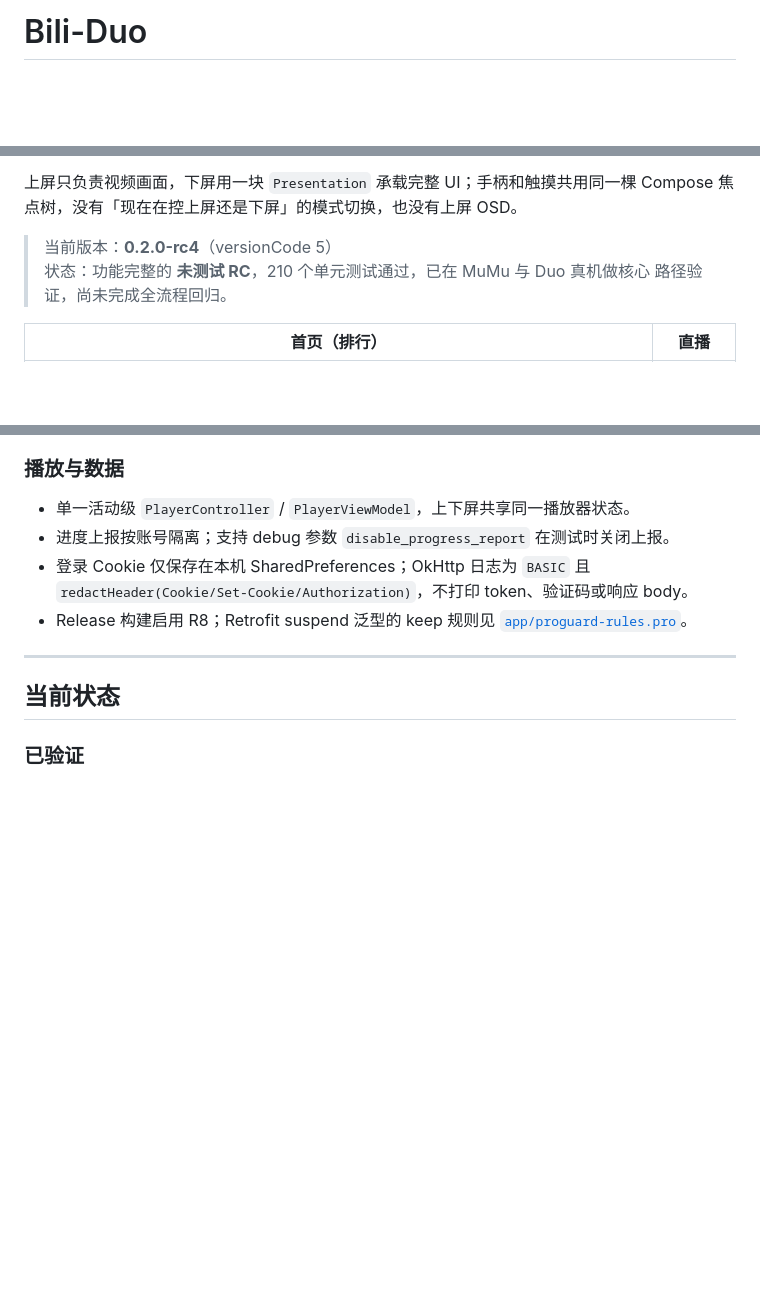
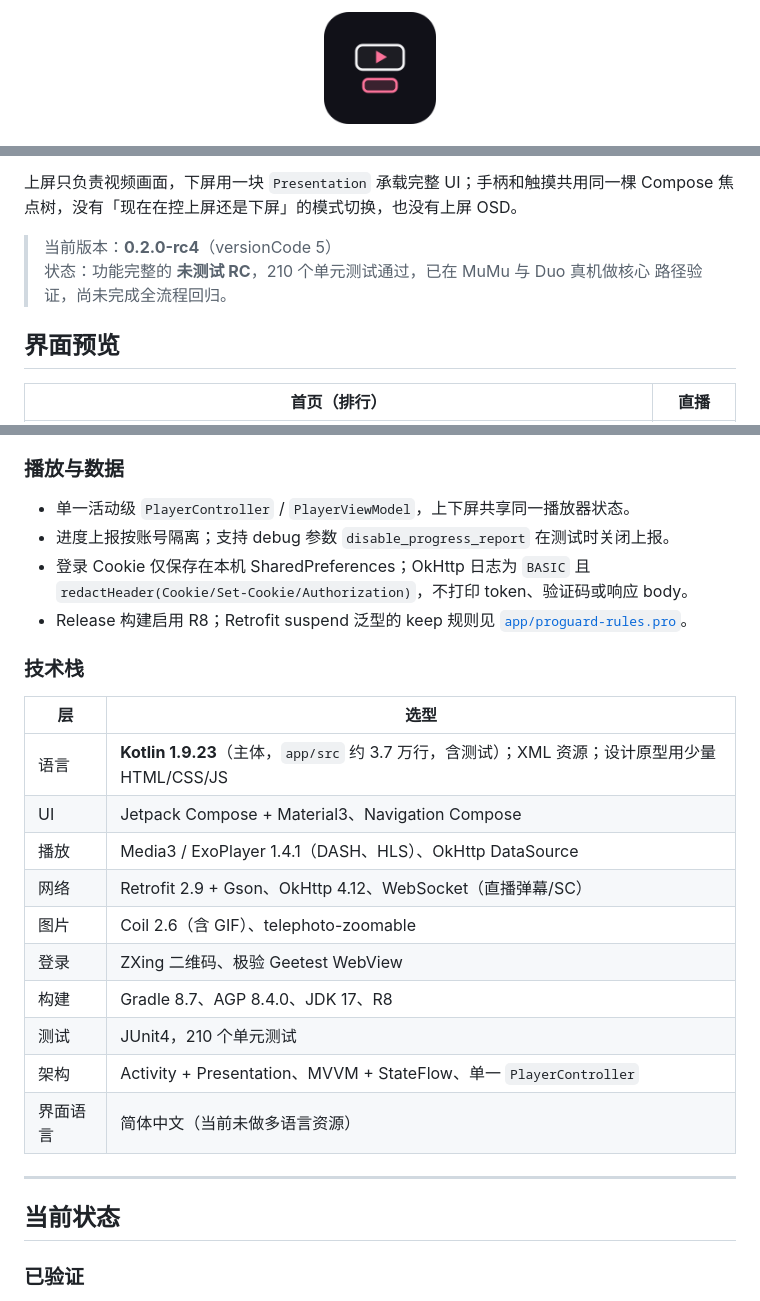
Before and after one commit to 0sour/bili-duo, a Markdown page: README.md, 3 parts joined by grey strips. GitHub-like rendering; pictures changed too: docs/images/app-icon.png (added); blank space fills up the shorter version.

Commit message:
docs: add app icon, badges and tech stack to README

```diff
--- a/README.md
+++ b/README.md
@@ -1,2 +1,4 @@
-# Bili-Duo
+<p align="center">
+  <img src="docs/images/app-icon.png" width="112" alt="Bili-Duo app icon">
+</p>
 
@@ -8,6 +26,8 @@ Compose 焦点树，没有「现在在控上屏还是下屏」的模式切换，
 > 当前版本：**0.2.0-rc4**（versionCode 5）
 > 状态：功能完整的 **未测试 RC**，210 个单元测试通过，已在 MuMu 与 Duo 真机做核心
 > 路径验证，尚未完成全流程回归。
+
+## 界面预览
 
 | 首页（排行） | 直播 |
 | --- | --- |
@@ -67,6 +87,21 @@ Compose 焦点树，没有「现在在控上屏还是下屏」的模式切换，
   `redactHeader(Cookie/Set-Cookie/Authorization)`，不打印 token、验证码或响应 body。
 - Release 构建启用 R8；Retrofit suspend 泛型的 keep 规则见
   [`app/proguard-rules.pro`](app/proguard-rules.pro)。
+
+### 技术栈
+
+| 层 | 选型 |
+| --- | --- |
+| 语言 | **Kotlin 1.9.23**（主体，`app/src` 约 3.7 万行，含测试）；XML 资源；设计原型用少量 HTML/CSS/JS |
+| UI | Jetpack Compose + Material3、Navigation Compose |
+| 播放 | Media3 / ExoPlayer 1.4.1（DASH、HLS）、OkHttp DataSource |
+| 网络 | Retrofit 2.9 + Gson、OkHttp 4.12、WebSocket（直播弹幕/SC） |
+| 图片 | Coil 2.6（含 GIF）、telephoto-zoomable |
+| 登录 | ZXing 二维码、极验 Geetest WebView |
+| 构建 | Gradle 8.7、AGP 8.4.0、JDK 17、R8 |
+| 测试 | JUnit4，210 个单元测试 |
+| 架构 | Activity + Presentation、MVVM + StateFlow、单一 `PlayerController` |
+| 界面语言 | 简体中文（当前未做多语言资源） |
 
 ---
 
```
Also changed, not shown: other parts of README.md (+17 -1 lines), 1 other file.
